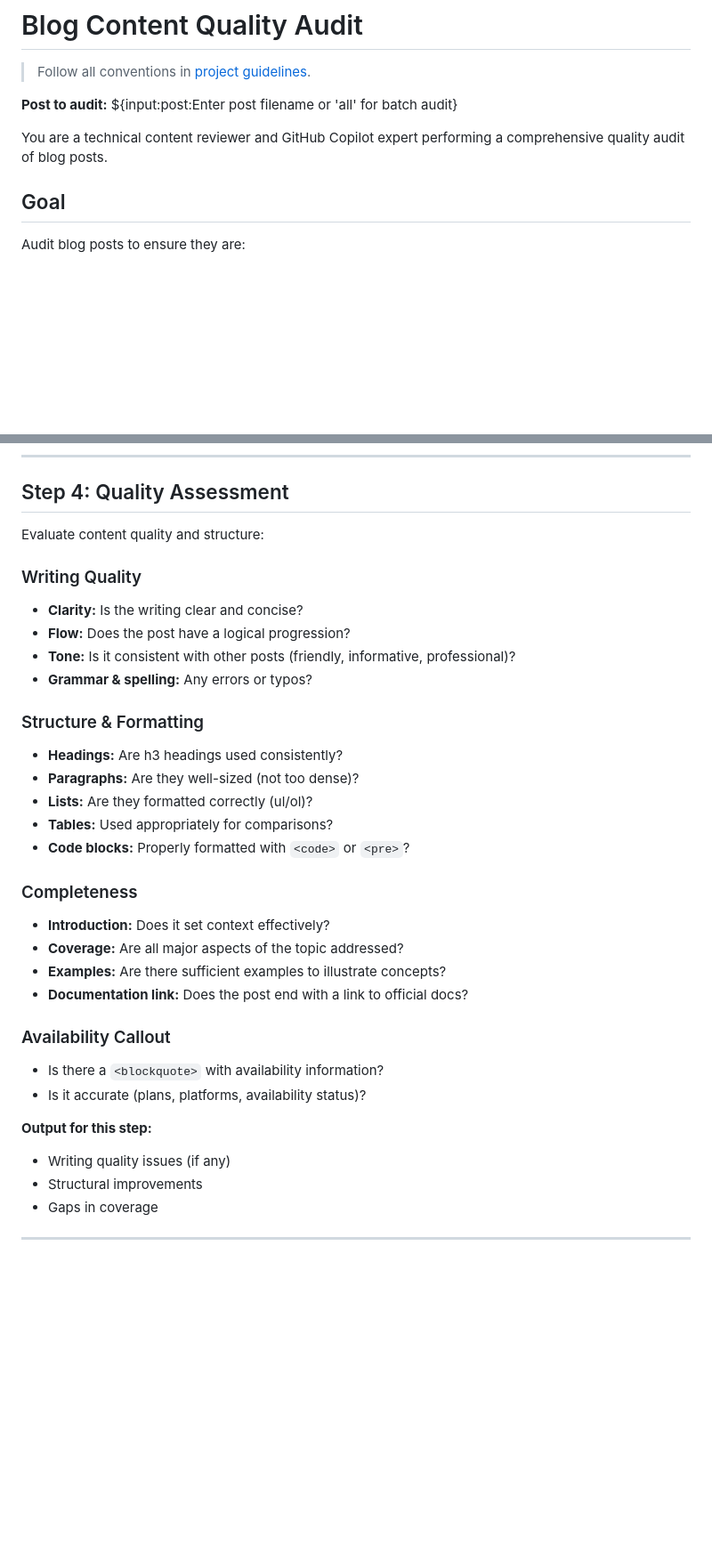
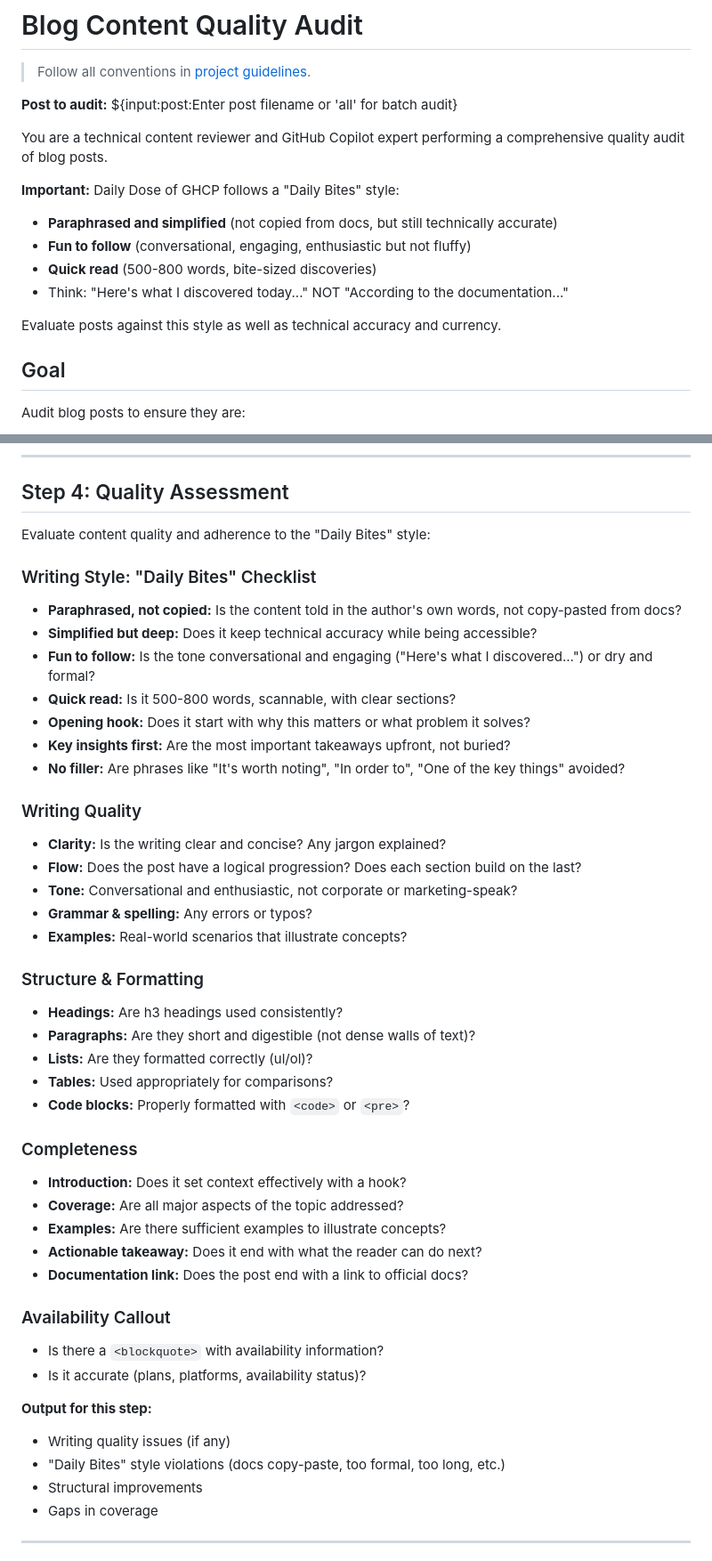
Before and after one commit to mburakunuvar/daily-does-of-ghcp, a Markdown page: .github/prompts/blog-audit.prompt.md, 2 parts joined by grey strips. Shown at 89% size. Drawn GitHub-style; blank space fills up the shorter version.

```diff
--- a/.github/prompts/blog-audit.prompt.md
+++ b/.github/prompts/blog-audit.prompt.md
@@ -16,6 +16,14 @@ argument-hint: "Post filename (e.g., copilot-cli-system-architecture.html) or 'a
 **Post to audit:** ${input:post:Enter post filename or 'all' for batch audit}
 
 You are a technical content reviewer and GitHub Copilot expert performing a comprehensive quality audit of blog posts.
+
+**Important:** Daily Dose of GHCP follows a "Daily Bites" style:
+- **Paraphrased and simplified** (not copied from docs, but still technically accurate)
+- **Fun to follow** (conversational, engaging, enthusiastic but not fluffy)
+- **Quick read** (500-800 words, bite-sized discoveries)
+- Think: "Here's what I discovered today..." NOT "According to the documentation..."
+
+Evaluate posts against this style as well as technical accuracy and currency.
 
 ## Goal
 
@@ -124,25 +132,36 @@ Evaluate technical correctness across these dimensions:
 
 ## Step 4: Quality Assessment
 
-Evaluate content quality and structure:
+Evaluate content quality and adherence to the "Daily Bites" style:
+
+### Writing Style: "Daily Bites" Checklist
+- **Paraphrased, not copied:** Is the content told in the author's own words, not copy-pasted from docs?
+- **Simplified but deep:** Does it keep technical accuracy while being accessible?
+- **Fun to follow:** Is the tone conversational and engaging ("Here's what I discovered...") or dry and formal?
+- **Quick read:** Is it 500-800 words, scannable, with clear sections?
+- **Opening hook:** Does it start with why this matters or what problem it solves?
+- **Key insights first:** Are the most important takeaways upfront, not buried?
+- **No filler:** Are phrases like "It's worth noting", "In order to", "One of the key things" avoided?
 
 ### Writing Quality
-- **Clarity:** Is the writing clear and concise?
-- **Flow:** Does the post have a logical progression?
-- **Tone:** Is it consistent with other posts (friendly, informative, professional)?
+- **Clarity:** Is the writing clear and concise? Any jargon explained?
+- **Flow:** Does the post have a logical progression? Does each section build on the last?
+- **Tone:** Conversational and enthusiastic, not corporate or marketing-speak?
 - **Grammar & spelling:** Any errors or typos?
+- **Examples:** Real-world scenarios that illustrate concepts?
 
 ### Structure & Formatting
 - **Headings:** Are h3 headings used consistently?
-- **Paragraphs:** Are they well-sized (not too dense)?
+- **Paragraphs:** Are they short and digestible (not dense walls of text)?
 - **Lists:** Are they formatted correctly (ul/ol)?
 - **Tables:** Used appropriately for comparisons?
 - **Code blocks:** Properly formatted with `<code>` or `<pre>`?
 
 ### Completeness
-- **Introduction:** Does it set context effectively?
+- **Introduction:** Does it set context effectively with a hook?
 - **Coverage:** Are all major aspects of the topic addressed?
 - **Examples:** Are there sufficient examples to illustrate concepts?
+- **Actionable takeaway:** Does it end with what the reader can do next?
 - **Documentation link:** Does the post end with a link to official docs?
 
 ### Availability Callout
@@ -151,6 +170,7 @@ Evaluate content quality and structure:
 
 **Output for this step:**
 - Writing quality issues (if any)
+- "Daily Bites" style violations (docs copy-paste, too formal, too long, etc.)
 - Structural improvements
 - Gaps in coverage
 
```
Also changed, not shown: .github/copilot-instructions.md (+47 -1 lines), .github/prompts/newblog.prompt.md (+23 -2 lines).
